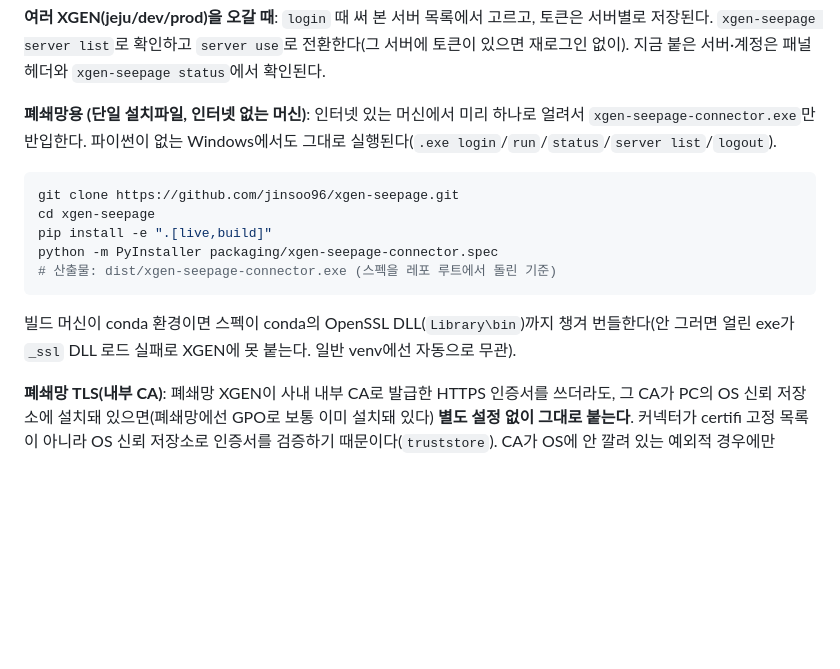
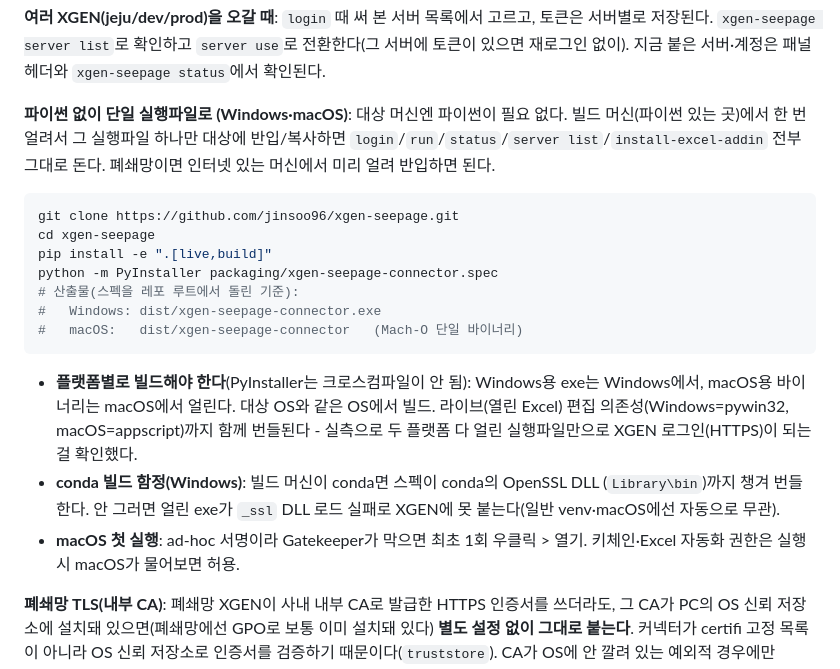
Before and after one commit to jinsoo96/xgen-seepage, a Markdown page: README.md, the part around the change. GitHub-like rendering; blank space fills up the shorter version.

Commit message:
문서: 파이썬 없는 단일 실행파일이 Windows·macOS 둘 다 됨을 명확히
macOS에서도 PyInstaller로 얼리면 파이썬 없는 단일 Mach-O 바이너리
(dist/xgen-seepage-connector)가 나오고, 그 바이너리만으로 XGEN 로그인(HTTPS)
까지 되는 걸 실측 확인. spec은 이미 크로스플랫폼(라이브 편집 의존성 pywin32/
appscript도 번들). README에 플랫폼별 빌드(크로스컴파일 불가)·산출물 경로·
macOS 첫 실행(Gatekeeper) 안내 정정. 코드 변경 없음.

````diff
--- a/README.md
+++ b/README.md
@@ -66,21 +66,31 @@ xgen-seepage panel                 # 채팅 패널을 기본 브라우저로 연
 전환한다(그 서버에 토큰이 있으면 재로그인 없이). 지금 붙은 서버·계정은 패널
 헤더와 `xgen-seepage status`에서 확인된다.
 
-**폐쇄망용 (단일 설치파일, 인터넷 없는 머신)**: 인터넷 있는 머신에서 미리 하나로
-얼려서 `xgen-seepage-connector.exe`만 반입한다. 파이썬이 없는 Windows에서도 그대로
-실행된다(`.exe login`/`run`/`status`/`server list`/`logout`).
+**파이썬 없이 단일 실행파일로 (Windows·macOS)**: 대상 머신엔 파이썬이 필요 없다.
+빌드 머신(파이썬 있는 곳)에서 한 번 얼려서 그 실행파일 하나만 대상에 반입/복사하면
+`login`/`run`/`status`/`server list`/`install-excel-addin` 전부 그대로 돈다.
+폐쇄망이면 인터넷 있는 머신에서 미리 얼려 반입하면 된다.
 
-```powershell
+```bash
 git clone https://github.com/jinsoo96/xgen-seepage.git
 cd xgen-seepage
 pip install -e ".[live,build]"
 python -m PyInstaller packaging/xgen-seepage-connector.spec
-# 산출물: dist/xgen-seepage-connector.exe (스펙을 레포 루트에서 돌린 기준)
+# 산출물(스펙을 레포 루트에서 돌린 기준):
+#   Windows: dist/xgen-seepage-connector.exe
+#   macOS:   dist/xgen-seepage-connector   (Mach-O 단일 바이너리)
 ```
 
-빌드 머신이 conda 환경이면 스펙이 conda의 OpenSSL DLL(`Library\bin`)까지 챙겨
-번들한다(안 그러면 얼린 exe가 `_ssl` DLL 로드 실패로 XGEN에 못 붙는다. 일반
-venv에선 자동으로 무관).
+- **플랫폼별로 빌드해야 한다**(PyInstaller는 크로스컴파일이 안 됨): Windows용
+  exe는 Windows에서, macOS용 바이너리는 macOS에서 얼린다. 대상 OS와 같은 OS에서
+  빌드. 라이브(열린 Excel) 편집 의존성(Windows=pywin32, macOS=appscript)까지 함께
+  번들된다 - 실측으로 두 플랫폼 다 얼린 실행파일만으로 XGEN 로그인(HTTPS)이 되는 걸
+  확인했다.
+- **conda 빌드 함정(Windows)**: 빌드 머신이 conda면 스펙이 conda의 OpenSSL DLL
+  (`Library\bin`)까지 챙겨 번들한다. 안 그러면 얼린 exe가 `_ssl` DLL 로드 실패로
+  XGEN에 못 붙는다(일반 venv·macOS에선 자동으로 무관).
+- **macOS 첫 실행**: ad-hoc 서명이라 Gatekeeper가 막으면 최초 1회 우클릭 > 열기.
+  키체인·Excel 자동화 권한은 실행 시 macOS가 물어보면 허용.
 
 **폐쇄망 TLS(내부 CA)**: 폐쇄망 XGEN이 사내 내부 CA로 발급한 HTTPS 인증서를
 쓰더라도, 그 CA가 PC의 OS 신뢰 저장소에 설치돼 있으면(폐쇄망에선 GPO로 보통
````
